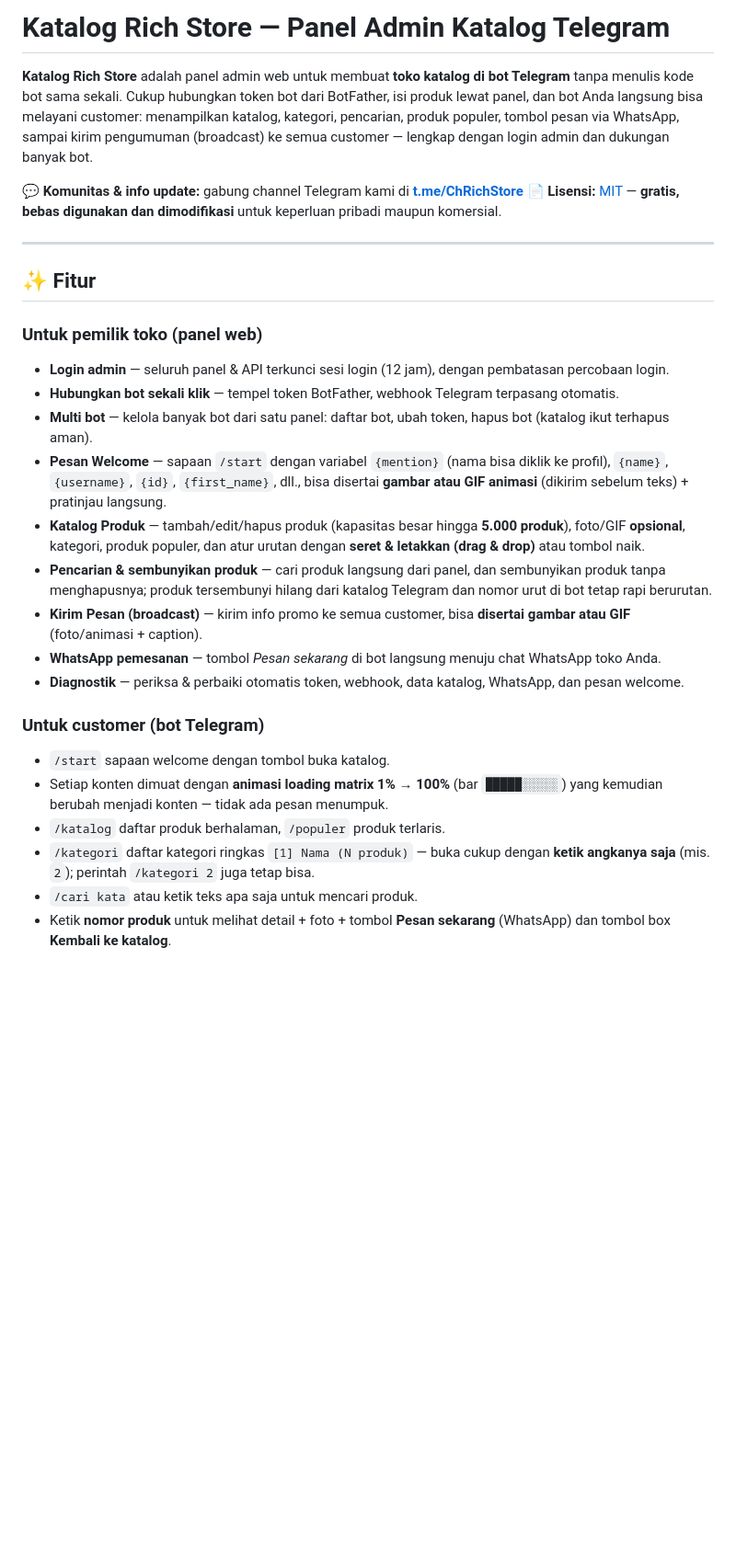
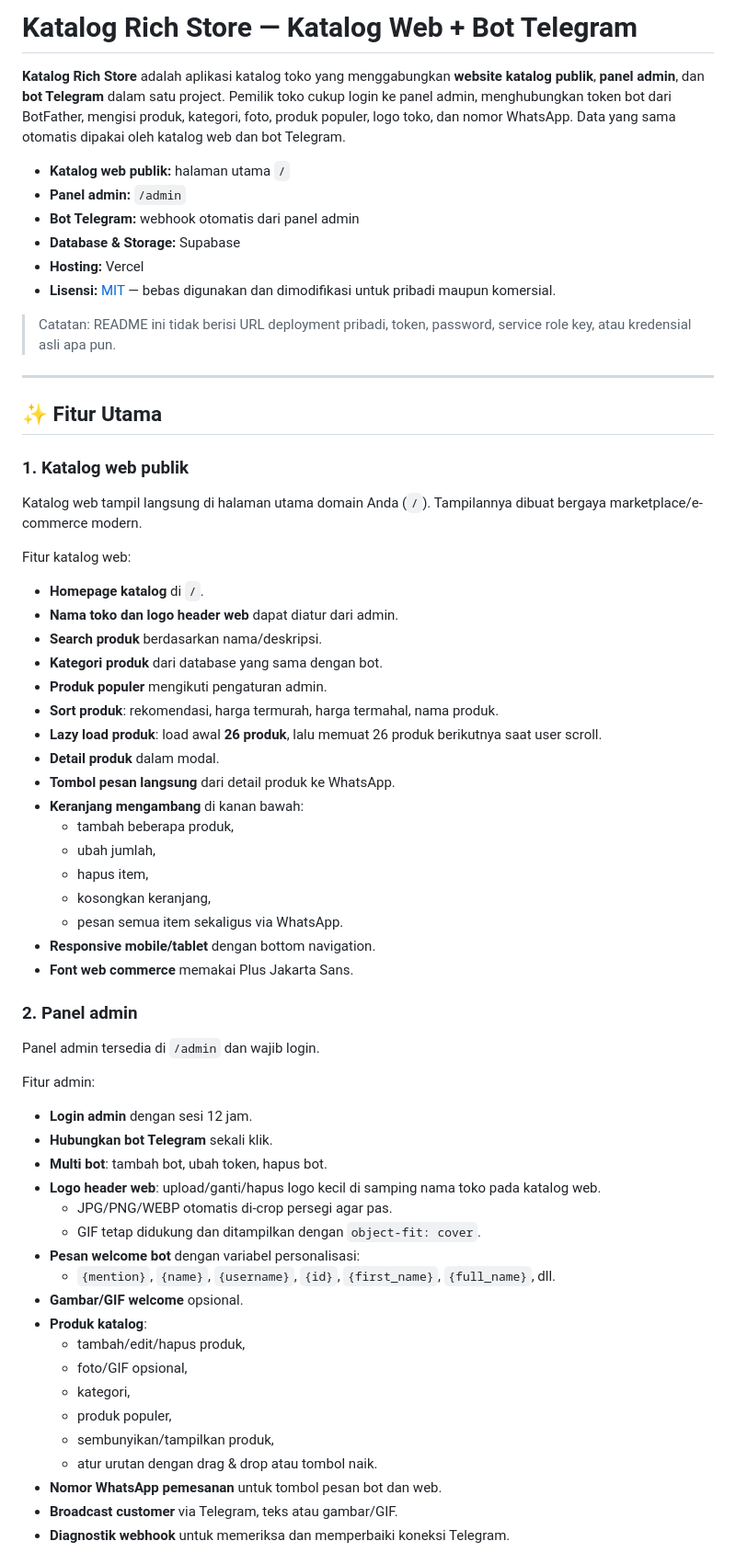
Before and after one commit to ramax100/KatalogRich, a Markdown page: README.md, the part around one of its changes. Shown at 92% size. Rendered like a GitHub page; blank space fills up the shorter version.

```diff
--- a/README.md
+++ b/README.md
@@ -1,29 +1,63 @@
-# Katalog Rich Store — Panel Admin Katalog Telegram
+# Katalog Rich Store — Katalog Web + Bot Telegram
 
-**Katalog Rich Store** adalah panel admin web untuk membuat **toko katalog di bot Telegram** tanpa menulis kode bot sama sekali. Cukup hubungkan token bot dari BotFather, isi produk lewat panel, dan bot Anda langsung bisa melayani customer: menampilkan katalog, kategori, pencarian, produk populer, tombol pesan via WhatsApp, sampai kirim pengumuman (broadcast) ke semua customer — lengkap dengan login admin dan dukungan banyak bot.
+**Katalog Rich Store** adalah aplikasi katalog toko yang menggabungkan **website katalog publik**, **panel admin**, dan **bot Telegram** dalam satu project. Pemilik toko cukup login ke panel admin, menghubungkan token bot dari BotFather, mengisi produk, kategori, foto, produk populer, logo toko, dan nomor WhatsApp. Data yang sama otomatis dipakai oleh katalog web dan bot Telegram.
 
-💬 **Komunitas & info update:** gabung channel Telegram kami di **[t.me/ChRichStore](https://t.me/ChRichStore)**
-📄 **Lisensi:** [MIT](./LICENSE) — **gratis, bebas digunakan dan dimodifikasi** untuk keperluan pribadi maupun komersial.
+- **Katalog web publik:** halaman utama `/`
+- **Panel admin:** `/admin`
+- **Bot Telegram:** webhook otomatis dari panel admin
+- **Database & Storage:** Supabase
+- **Hosting:** Vercel
+- **Lisensi:** [MIT](./LICENSE) — bebas digunakan dan dimodifikasi untuk pribadi maupun komersial.
+
+> Catatan: README ini tidak berisi URL deployment pribadi, token, password, service role key, atau kredensial asli apa pun.
 
 ---
 
-## ✨ Fitur
+## ✨ Fitur Utama
 
-### Untuk pemilik toko (panel web)
-- **Login admin** — seluruh panel & API terkunci sesi login (12 jam), dengan pembatasan percobaan login.
-- **Hubungkan bot sekali klik** — tempel token BotFather, webhook Telegram terpasang otomatis.
-- **Multi bot** — kelola banyak bot dari satu panel: daftar bot, ubah token, hapus bot (katalog ikut terhapus aman).
-- **Pesan Welcome** — sapaan `/start` dengan variabel `{mention}` (nama bisa diklik ke profil), `{name}`, `{username}`, `{id}`, `{first_name}`, dll., bisa disertai **gambar atau GIF animasi** (dikirim sebelum teks) + pratinjau langsung.
-- **Katalog Produk** — tambah/edit/hapus produk (kapasitas besar hingga **5.000 produk**), foto/GIF **opsional**, kategori, produk populer, dan atur urutan dengan **seret & letakkan (drag & drop)** atau tombol naik.
-- **Pencarian & sembunyikan produk** — cari produk langsung dari panel, dan sembunyikan produk tanpa menghapusnya; produk tersembunyi hilang dari katalog Telegram dan nomor urut di bot tetap rapi berurutan.
-- **Kirim Pesan (broadcast)** — kirim info promo ke semua customer, bisa **disertai gambar atau GIF** (foto/animasi + caption).
-- **WhatsApp pemesanan** — tombol *Pesan sekarang* di bot langsung menuju chat WhatsApp toko Anda.
-- **Diagnostik** — periksa & perbaiki otomatis token, webhook, data katalog, WhatsApp, dan pesan welcome.
+### 1. Katalog web publik
+Katalog web tampil langsung di halaman utama domain Anda (`/`). Tampilannya dibuat bergaya marketplace/e-commerce modern.
 
-### Untuk customer (bot Telegram)
-- `/start` sapaan welcome dengan tombol buka katalog.
-- Setiap konten dimuat dengan **animasi loading matrix 1% → 100%** (bar `█████░░░░░`) yang kemudian berubah menjadi konten — tidak ada pesan menumpuk.
-- `/katalog` daftar produk berhalaman, `/populer` produk terlaris.
-- `/kategori` daftar kategori ringkas `[1] Nama (N produk)` — buka cukup dengan **ketik angkanya saja** (mis. `2`); perintah `/kategori 2` juga tetap bisa.
-- `/cari kata` atau ketik teks apa saja untuk mencari produk.
-- Ketik **nomor produk** untuk melihat detail + foto + tombol **Pesan sekarang** (WhatsApp) dan tombol box **Kembali ke katalog**.
+Fitur katalog web:
+- **Homepage katalog** di `/`.
+- **Nama toko dan logo header web** dapat diatur dari admin.
+- **Search produk** berdasarkan nama/deskripsi.
+- **Kategori produk** dari database yang sama dengan bot.
+- **Produk populer** mengikuti pengaturan admin.
+- **Sort produk**: rekomendasi, harga termurah, harga termahal, nama produk.
+- **Lazy load produk**: load awal **26 produk**, lalu memuat 26 produk berikutnya saat user scroll.
+- **Detail produk** dalam modal.
+- **Tombol pesan langsung** dari detail produk ke WhatsApp.
+- **Keranjang mengambang** di kanan bawah:
+  - tambah beberapa produk,
+  - ubah jumlah,
+  - hapus item,
+  - kosongkan keranjang,
+  - pesan semua item sekaligus via WhatsApp.
+- **Responsive mobile/tablet** dengan bottom navigation.
+- **Font web commerce** memakai Plus Jakarta Sans.
+
+### 2. Panel admin
+Panel admin tersedia di `/admin` dan wajib login.
+
+Fitur admin:
+- **Login admin** dengan sesi 12 jam.
+- **Hubungkan bot Telegram** sekali klik.
+- **Multi bot**: tambah bot, ubah token, hapus bot.
+- **Logo header web**: upload/ganti/hapus logo kecil di samping nama toko pada katalog web.
+  - JPG/PNG/WEBP otomatis di-crop persegi agar pas.
+  - GIF tetap didukung dan ditampilkan dengan `object-fit: cover`.
+- **Pesan welcome bot** dengan variabel personalisasi:
+  - `{mention}`, `{name}`, `{username}`, `{id}`, `{first_name}`, `{full_name}`, dll.
+- **Gambar/GIF welcome** opsional.
+- **Produk katalog**:
+  - tambah/edit/hapus produk,
+  - foto/GIF opsional,
+  - kategori,
+  - produk populer,
+  - sembunyikan/tampilkan produk,
+  - atur urutan dengan drag & drop atau tombol naik.
+- **Nomor WhatsApp pemesanan** untuk tombol pesan bot dan web.
+- **Broadcast customer** via Telegram, teks atau gambar/GIF.
+- **Diagnostik webhook** untuk memeriksa dan memperbaiki koneksi Telegram.
+
```
Also changed, not shown: other parts of README.md (+193 -82 lines).
